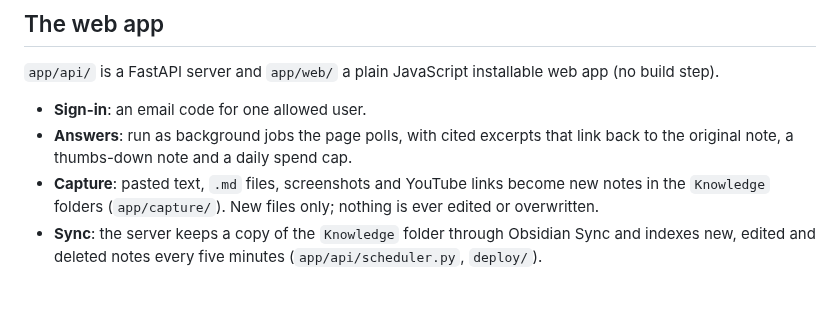
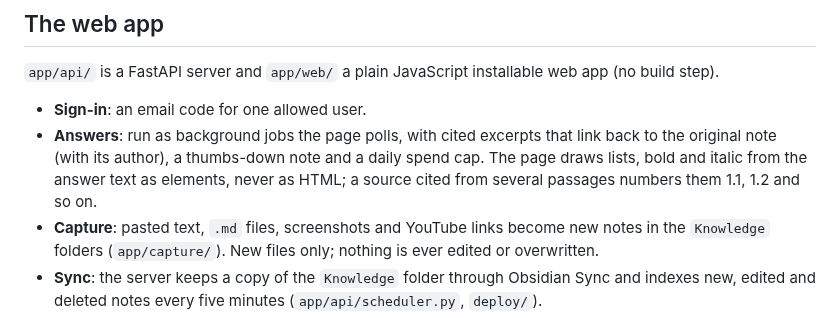
Before and after one commit to matteop92/knowledge-base-agent, a Markdown page: docs/architecture.md, the part around the change. Rendered like a GitHub page; blank space fills up the shorter version.

Commit message:
docs: describe list rendering, passage numbers and the author line

```diff
--- a/docs/architecture.md
+++ b/docs/architecture.md
@@ -94,7 +94,7 @@ Follow-ups (`app/agent/memory.py`) rewrite the question into a stand-alone searc
 `app/api/` is a FastAPI server and `app/web/` a plain JavaScript installable web app (no build step).
 
 - **Sign-in**: an email code for one allowed user.
-- **Answers**: run as background jobs the page polls, with cited excerpts that link back to the original note, a thumbs-down note and a daily spend cap.
+- **Answers**: run as background jobs the page polls, with cited excerpts that link back to the original note (with its author), a thumbs-down note and a daily spend cap. The page draws lists, bold and italic from the answer text as elements, never as HTML; a source cited from several passages numbers them 1.1, 1.2 and so on.
 - **Capture**: pasted text, `.md` files, screenshots and YouTube links become new notes in the `Knowledge` folders (`app/capture/`). New files only; nothing is ever edited or overwritten.
 - **Sync**: the server keeps a copy of the `Knowledge` folder through Obsidian Sync and indexes new, edited and deleted notes every five minutes (`app/api/scheduler.py`, `deploy/`).
 - **Settings**: approve or block the tags the classifier proposes.
```
